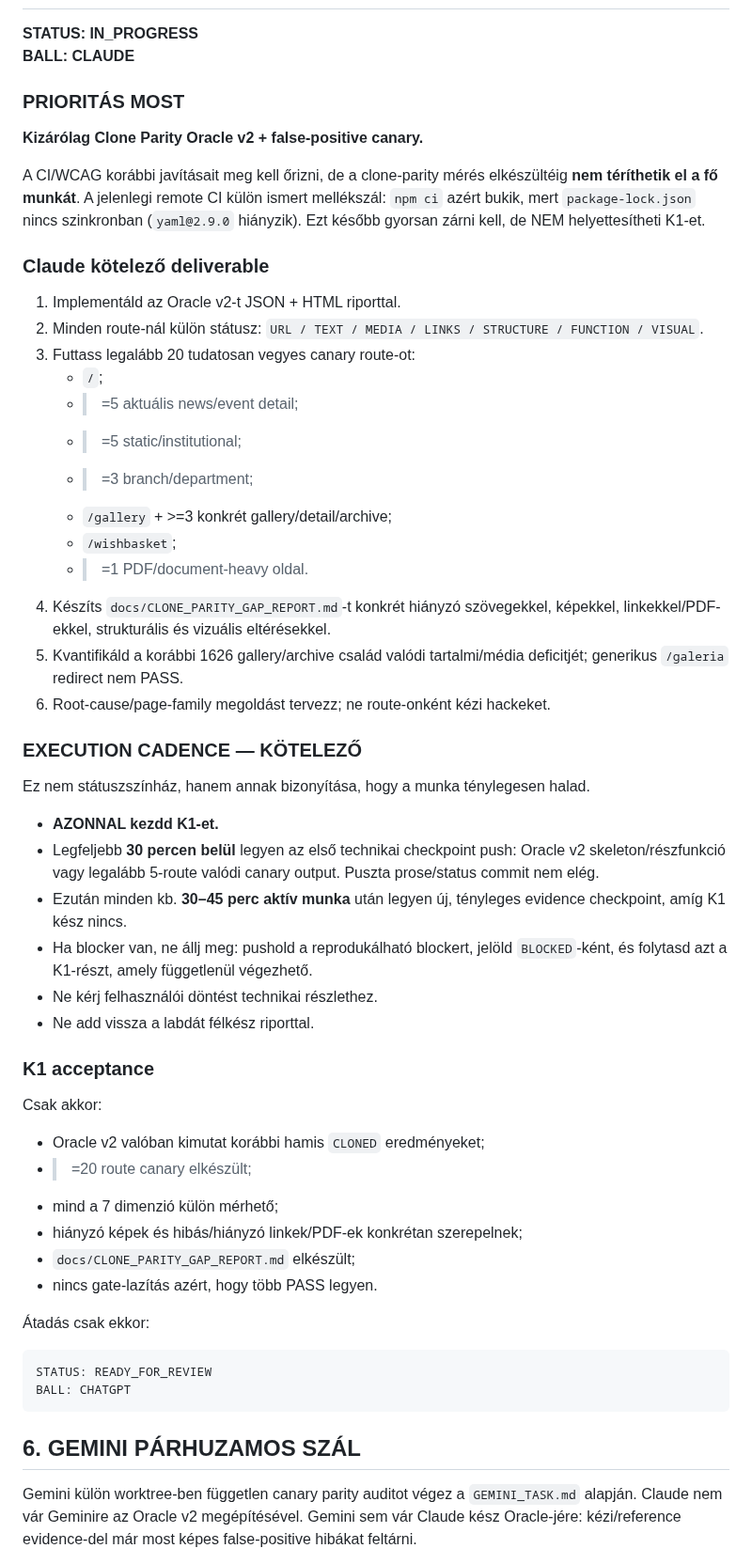
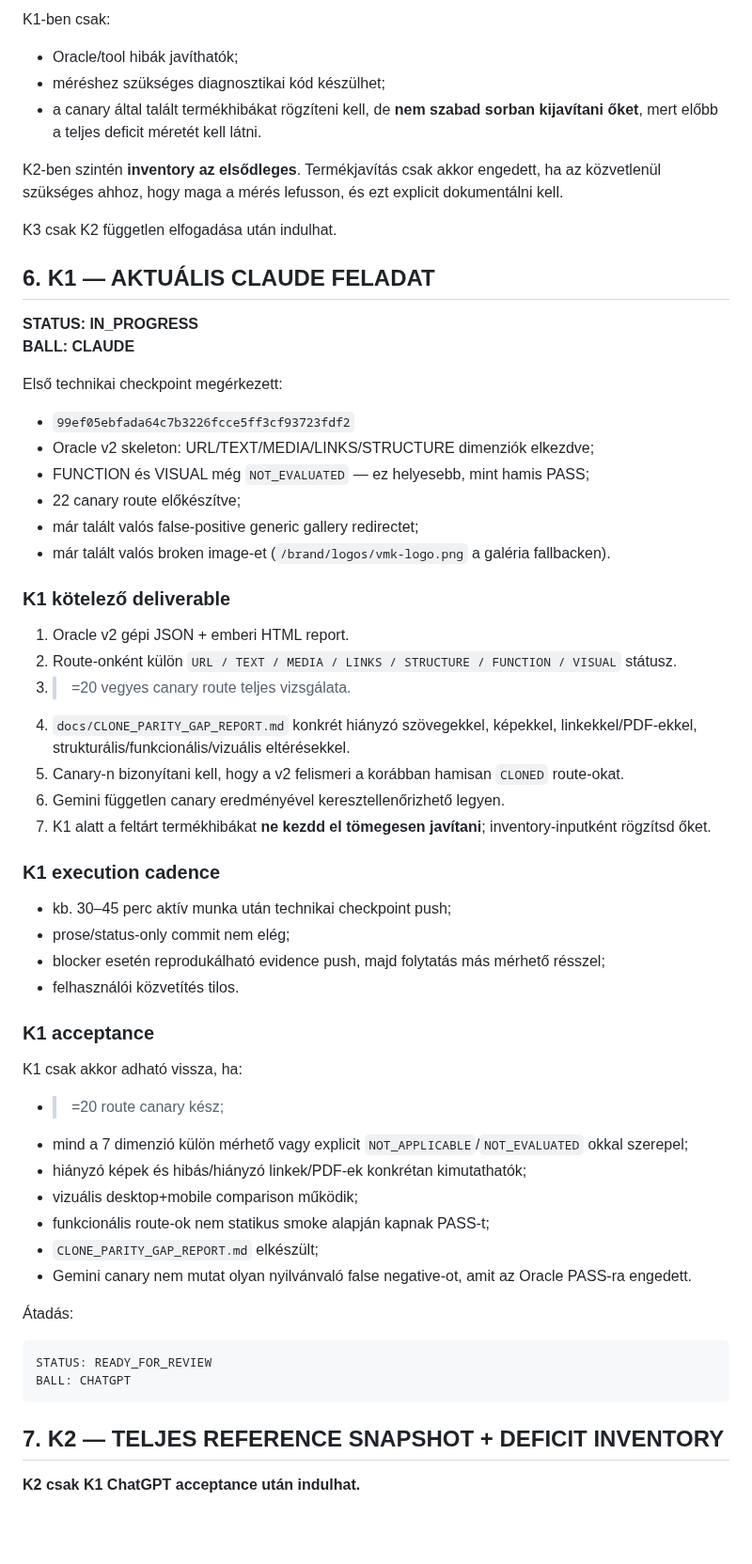
Before and after one commit to ggiaur/www-vmk, a Markdown page: COLLAB.md, the part around one of its changes. Shown at 94% size. Drawn GitHub-style; blank space fills up the shorter version.

Commit message:
docs(collab): enforce oracle-validation then full-inventory before remediation

````diff
--- a/COLLAB.md
+++ b/COLLAB.md
@@ -54,59 +69,63 @@ A régi word-count, word-set/Jaccard, imageCount/linkCount, HTTP-200-only logika
+K1-ben csak:
+- Oracle/tool hibák javíthatók;
+- méréshez szükséges diagnosztikai kód készülhet;
+- a canary által talált termékhibákat rögzíteni kell, de **nem szabad sorban kijavítani őket**, mert előbb a teljes deficit méretét kell látni.
+
+K2-ben szintén **inventory az elsődleges**. Termékjavítás csak akkor engedett, ha az közvetlenül szükséges ahhoz, hogy maga a mérés lefusson, és ezt explicit dokumentálni kell.
+
+K3 csak K2 független elfogadása után indulhat.
+
+## 6. K1 — AKTUÁLIS CLAUDE FELADAT
 
 **STATUS: IN_PROGRESS**
 **BALL: CLAUDE**
 
-### PRIORITÁS MOST
+Első technikai checkpoint megérkezett:
 
-**Kizárólag Clone Parity Oracle v2 + false-positive canary.**
+- `99ef05ebfada64c7b3226fcce5ff3cf93723fdf2`
+- Oracle v2 skeleton: URL/TEXT/MEDIA/LINKS/STRUCTURE dimenziók elkezdve;
+- FUNCTION és VISUAL még `NOT_EVALUATED` — ez helyesebb, mint hamis PASS;
+- 22 canary route előkészítve;
+- már talált valós false-positive generic gallery redirectet;
+- már talált valós broken image-et (`/brand/logos/vmk-logo.png` a galéria fallbacken).
 
-A CI/WCAG korábbi javításait meg kell őrizni, de a clone-parity mérés elkészültéig **nem téríthetik el a fő munkát**. A jelenlegi remote CI külön ismert mellékszál: `npm ci` azért bukik, mert `package-lock.json` nincs szinkronban (`yaml@2.9.0` hiányzik). Ezt később gyorsan zárni kell, de NEM helyettesítheti K1-et.
+### K1 kötelező deliverable
 
-### Claude kötelező deliverable
+1. Oracle v2 gépi JSON + emberi HTML report.
+2. Route-onként külön `URL / TEXT / MEDIA / LINKS / STRUCTURE / FUNCTION / VISUAL` státusz.
+3. >=20 vegyes canary route teljes vizsgálata.
+4. `docs/CLONE_PARITY_GAP_REPORT.md` konkrét hiányzó szövegekkel, képekkel, linkekkel/PDF-ekkel, strukturális/funkcionális/vizuális eltérésekkel.
+5. Canary-n bizonyítani kell, hogy a v2 felismeri a korábban hamisan `CLONED` route-okat.
+6. Gemini független canary eredményével keresztellenőrizhető legyen.
+7. K1 alatt a feltárt termékhibákat **ne kezdd el tömegesen javítani**; inventory-inputként rögzítsd őket.
 
-1. Implementáld az Oracle v2-t JSON + HTML riporttal.
-2. Minden route-nál külön státusz: `URL / TEXT / MEDIA / LINKS / STRUCTURE / FUNCTION / VISUAL`.
-3. Futtass legalább 20 tudatosan vegyes canary route-ot:
-   - `/`;
-   - >=5 aktuális news/event detail;
-   - >=5 static/institutional;
-   - >=3 branch/department;
-   - `/gallery` + >=3 konkrét gallery/detail/archive;
-   - `/wishbasket`;
-   - >=1 PDF/document-heavy oldal.
-4. Készíts `docs/CLONE_PARITY_GAP_REPORT.md`-t konkrét hiányzó szövegekkel, képekkel, linkekkel/PDF-ekkel, strukturális és vizuális eltérésekkel.
-5. Kvantifikáld a korábbi 1626 gallery/archive család valódi tartalmi/média deficitjét; generikus `/galeria` redirect nem PASS.
-6. Root-cause/page-family megoldást tervezz; ne route-onként kézi hackeket.
+### K1 execution cadence
 
-### EXECUTION CADENCE — KÖTELEZŐ
-
-Ez nem státuszszínház, hanem annak bizonyítása, hogy a munka ténylegesen halad.
-
-- **AZONNAL kezdd K1-et.**
-- Legfeljebb **30 percen belül** legyen az első technikai checkpoint push: Oracle v2 skeleton/részfunkció vagy legalább 5-route valódi canary output. Puszta prose/status commit nem elég.
-- Ezután minden kb. **30–45 perc aktív munka** után legyen új, tényleges evidence checkpoint, amíg K1 kész nincs.
-- Ha blocker van, ne állj meg: pushold a reprodukálható blockert, jelöld `BLOCKED`-ként, és folytasd azt a K1-részt, amely függetlenül végezhető.
-- Ne kérj felhasználói döntést technikai részlethez.
-- Ne add vissza a labdát félkész riporttal.
+- kb. 30–45 perc aktív munka után technikai checkpoint push;
+- prose/status-only commit nem elég;
+- blocker esetén reprodukálható evidence push, majd folytatás más mérhető résszel;
+- felhasználói közvetítés tilos.
 
 ### K1 acceptance
 
-Csak akkor:
+K1 csak akkor adható vissza, ha:
 
-- Oracle v2 valóban kimutat korábbi hamis `CLONED` eredményeket;
-- >=20 route canary elkészült;
-- mind a 7 dimenzió külön mérhető;
-- hiányzó képek és hibás/hiányzó linkek/PDF-ek konkrétan szerepelnek;
-- `docs/CLONE_PARITY_GAP_REPORT.md` elkészült;
-- nincs gate-lazítás azért, hogy több PASS legyen.
+- >=20 route canary kész;
+- mind a 7 dimenzió külön mérhető vagy explicit `NOT_APPLICABLE`/`NOT_EVALUATED` okkal szerepel;
+- hiányzó képek és hibás/hiányzó linkek/PDF-ek konkrétan kimutathatók;
+- vizuális desktop+mobile comparison működik;
+- funkcionális route-ok nem statikus smoke alapján kapnak PASS-t;
+- `CLONE_PARITY_GAP_REPORT.md` elkészült;
+- Gemini canary nem mutat olyan nyilvánvaló false negative-ot, amit az Oracle PASS-ra engedett.
 
-Átadás csak ekkor:
+Átadás:
 
 ```text
 STATUS: READY_FOR_REVIEW
 BALL: CHATGPT
 ```
 
-## 6. GEMINI PÁRHUZAMOS SZÁL
+## 7. K2 — TELJES REFERENCE SNAPSHOT + DEFICIT INVENTORY
 
-Gemini külön worktree-ben független canary parity auditot végez a `GEMINI_TASK.md` alapján. Claude nem vár Geminire az Oracle v2 megépítésével. Gemini sem vár Claude kész Oracle-jére: kézi/reference evidence-del már most képes false-positive hibákat feltárni.
+**K2 csak K1 ChatGPT acceptance után indulhat.**
 
````
Also changed, not shown: other parts of COLLAB.md (+130 -30 lines).
